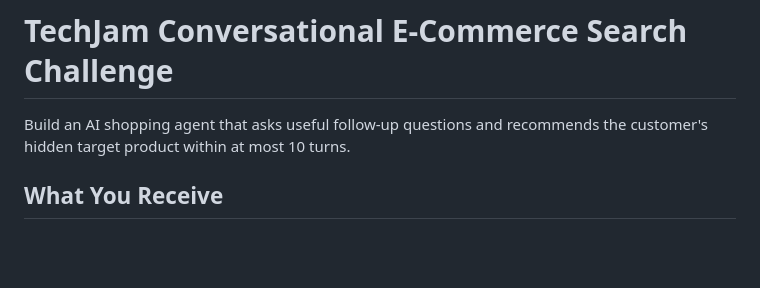
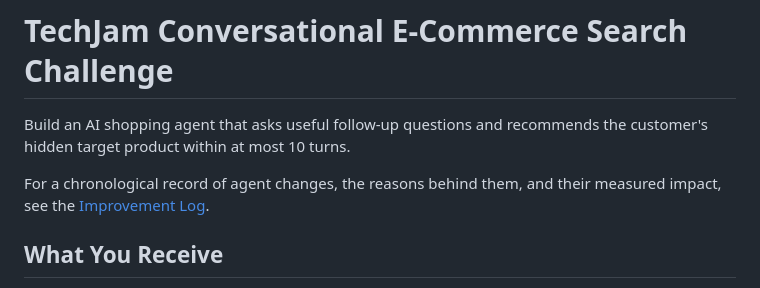
Before and after one commit to TikTokTechJam/ShoppingCopilot, a Markdown page: README.md, the part around the change. GitHub-like rendering; blank space fills up the shorter version.

Commit message:
Document agent improvement log

```diff
--- a/README.md
+++ b/README.md
@@ -1,6 +1,8 @@
 # TechJam Conversational E-Commerce Search Challenge
 
 Build an AI shopping agent that asks useful follow-up questions and recommends the customer's hidden target product within at most 10 turns.
+
+For a chronological record of agent changes, the reasons behind them, and their measured impact, see the [Improvement Log](IMPROVEMENT_LOG.md).
 
 ## What You Receive
 
```
Also changed, not shown: IMPROVEMENT_LOG.md (added, +40 -0 lines).
